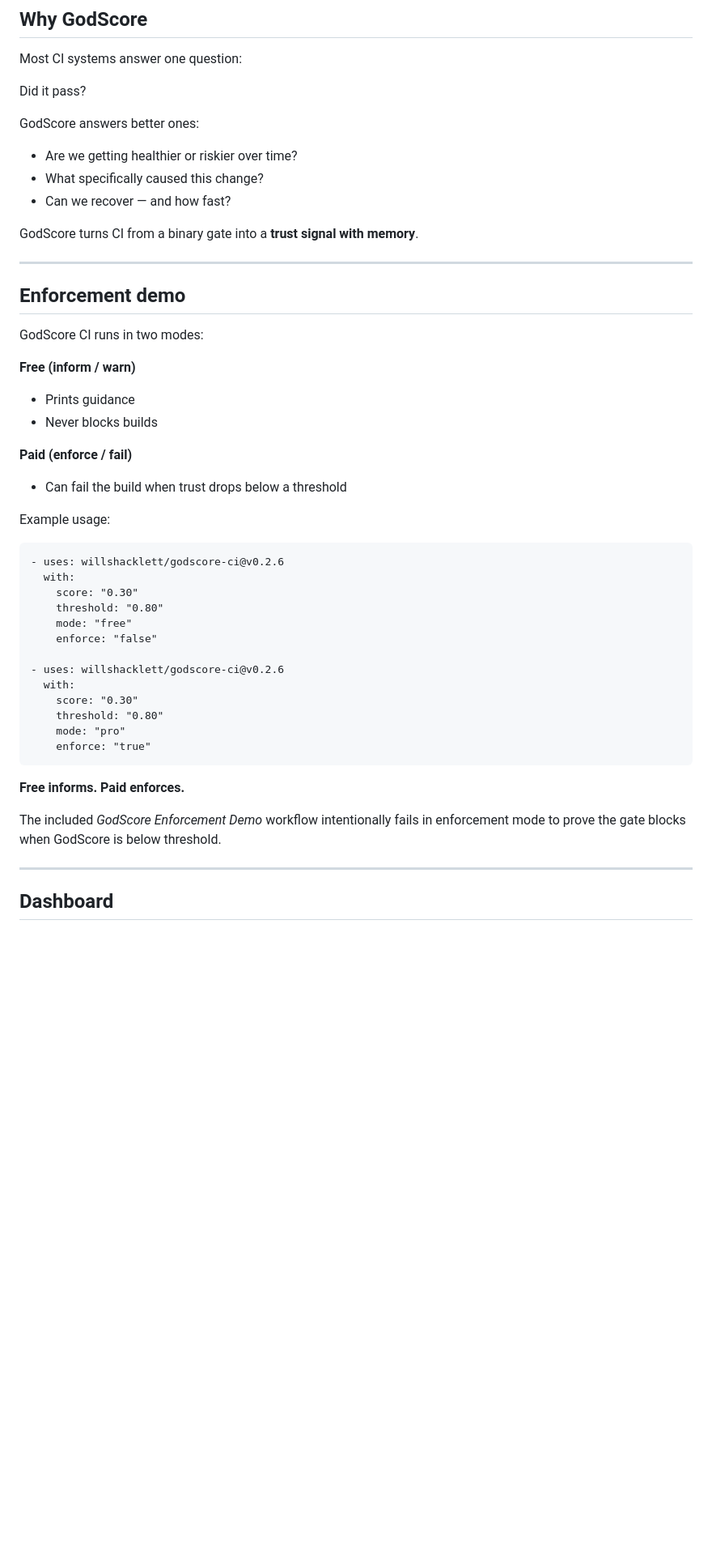
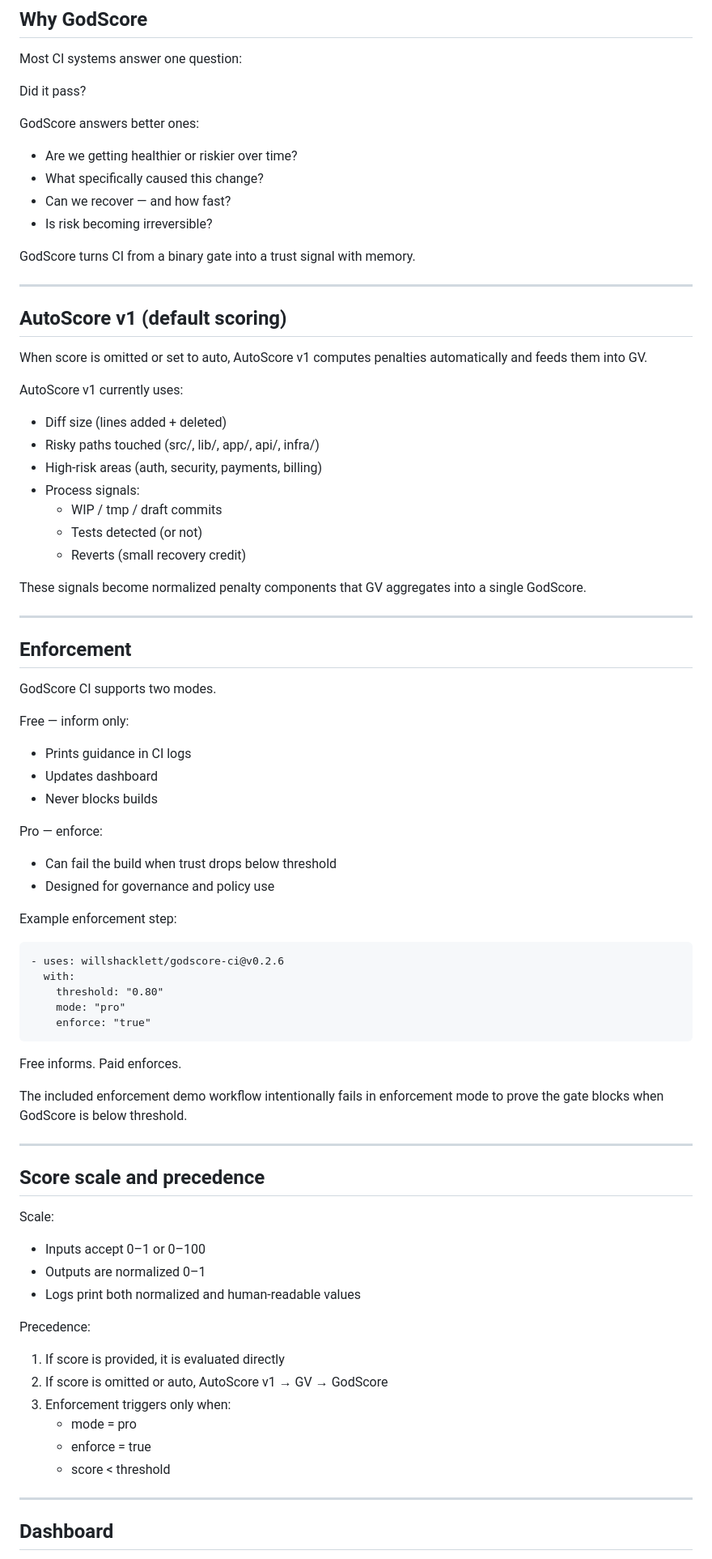
Before and after one commit to willshacklett/godscore-ci, a Markdown page: README.md, the part around one of its changes. Shown at 81% size. GitHub-like rendering; blank space fills up the shorter version.

```diff
--- a/README.md
+++ b/README.md
@@ -36,44 +91,75 @@ Most CI systems answer one question:
 Did it pass?
 
 GodScore answers better ones:
+
 - Are we getting healthier or riskier over time?
 - What specifically caused this change?
 - Can we recover — and how fast?
+- Is risk becoming irreversible?
 
-GodScore turns CI from a binary gate into a **trust signal with memory**.
+GodScore turns CI from a binary gate into a trust signal with memory.
 
 ---
 
-## Enforcement demo
+## AutoScore v1 (default scoring)
 
-GodScore CI runs in two modes:
+When score is omitted or set to auto, AutoScore v1 computes penalties automatically and feeds them into GV.
 
-**Free (inform / warn)**
-- Prints guidance
+AutoScore v1 currently uses:
+
+- Diff size (lines added + deleted)
+- Risky paths touched (src/, lib/, app/, api/, infra/)
+- High-risk areas (auth, security, payments, billing)
+- Process signals:
+  - WIP / tmp / draft commits
+  - Tests detected (or not)
+  - Reverts (small recovery credit)
+
+These signals become normalized penalty components that GV aggregates into a single GodScore.
+
+---
+
+## Enforcement
+
+GodScore CI supports two modes.
+
+Free — inform only:
+- Prints guidance in CI logs
+- Updates dashboard
 - Never blocks builds
 
-**Paid (enforce / fail)**
-- Can fail the build when trust drops below a threshold
+Pro — enforce:
+- Can fail the build when trust drops below threshold
+- Designed for governance and policy use
 
-Example usage:
+Example enforcement step:
 
     - uses: willshacklett/godscore-ci@v0.2.6
       with:
-        score: "0.30"
-        threshold: "0.80"
-        mode: "free"
-        enforce: "false"
-
-    - uses: willshacklett/godscore-ci@v0.2.6
-      with:
-        score: "0.30"
         threshold: "0.80"
         mode: "pro"
         enforce: "true"
 
-**Free informs. Paid enforces.**
+Free informs. Paid enforces.
 
-The included *GodScore Enforcement Demo* workflow intentionally fails in enforcement mode to prove the gate blocks when GodScore is below threshold.
+The included enforcement demo workflow intentionally fails in enforcement mode to prove the gate blocks when GodScore is below threshold.
+
+---
+
+## Score scale and precedence
+
+Scale:
+- Inputs accept 0–1 or 0–100
+- Outputs are normalized 0–1
+- Logs print both normalized and human-readable values
+
+Precedence:
+1. If score is provided, it is evaluated directly
+2. If score is omitted or auto, AutoScore v1 → GV → GodScore
+3. Enforcement triggers only when:
+   - mode = pro
+   - enforce = true
+   - score < threshold
 
 ---
 
```
Also changed, not shown: other parts of README.md (+100 -38 lines).
